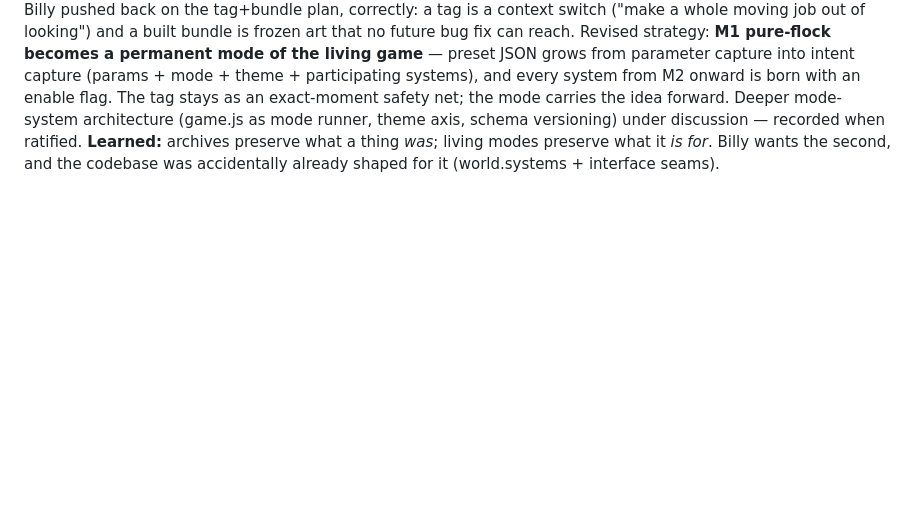
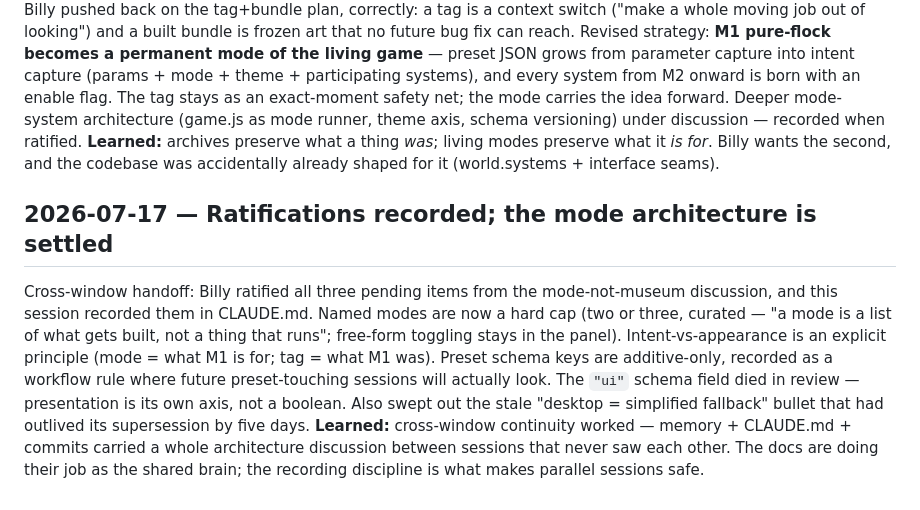
Before and after one commit to BillyAshlet/boid-aquarium, a Markdown page: DEVLOG.md, the part around the change. GitHub-like rendering; blank space fills up the shorter version.

```diff
--- a/DEVLOG.md
+++ b/DEVLOG.md
@@ -144,3 +144,20 @@ versioning) under discussion — recorded when ratified.
 preserve what it *is for*. Billy wants the second, and the codebase
 was accidentally already shaped for it (world.systems + interface
 seams).
+
+## 2026-07-17 — Ratifications recorded; the mode architecture is settled
+Cross-window handoff: Billy ratified all three pending items from the
+mode-not-museum discussion, and this session recorded them in
+CLAUDE.md. Named modes are now a hard cap (two or three, curated —
+"a mode is a list of what gets built, not a thing that runs";
+free-form toggling stays in the panel). Intent-vs-appearance is an
+explicit principle (mode = what M1 is for; tag = what M1 was). Preset
+schema keys are additive-only, recorded as a workflow rule where
+future preset-touching sessions will actually look. The `"ui"` schema
+field died in review — presentation is its own axis, not a boolean.
+Also swept out the stale "desktop = simplified fallback" bullet that
+had outlived its supersession by five days.
+**Learned:** cross-window continuity worked — memory + CLAUDE.md +
+commits carried a whole architecture discussion between sessions that
+never saw each other. The docs are doing their job as the shared
+brain; the recording discipline is what makes parallel sessions safe.
```
Also changed, not shown: CLAUDE.md (+35 -6 lines), M1/ratifications-cross-window-handoff- V1-v7-M1.md (added, +35 -0 lines).
